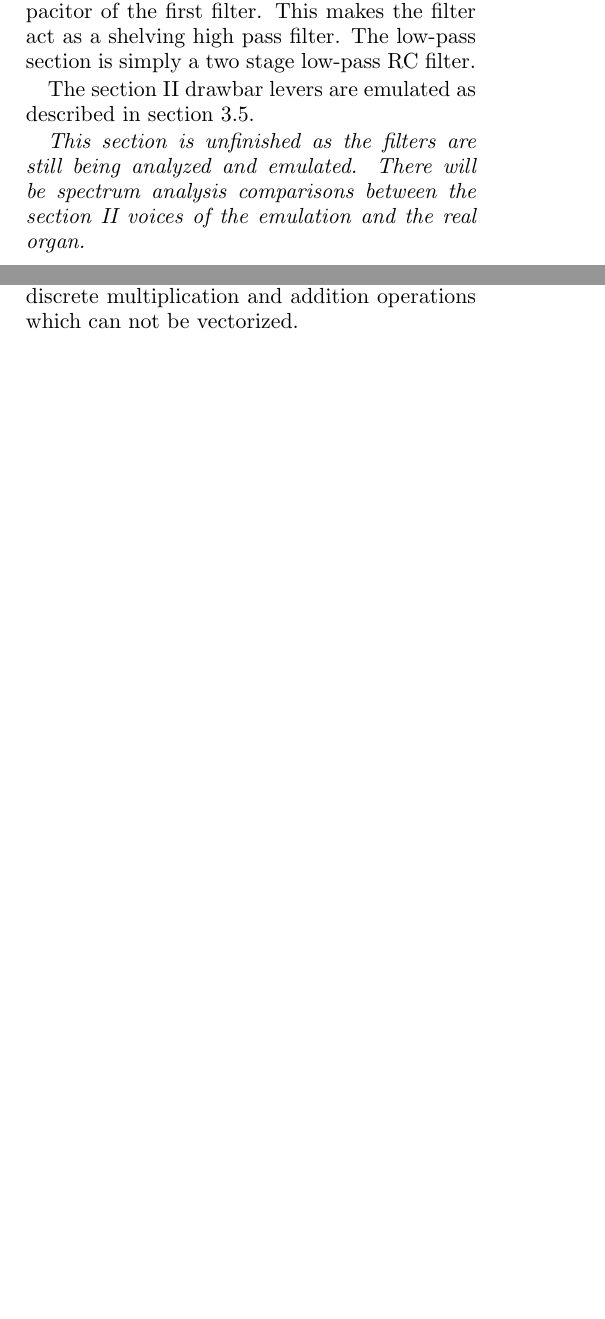
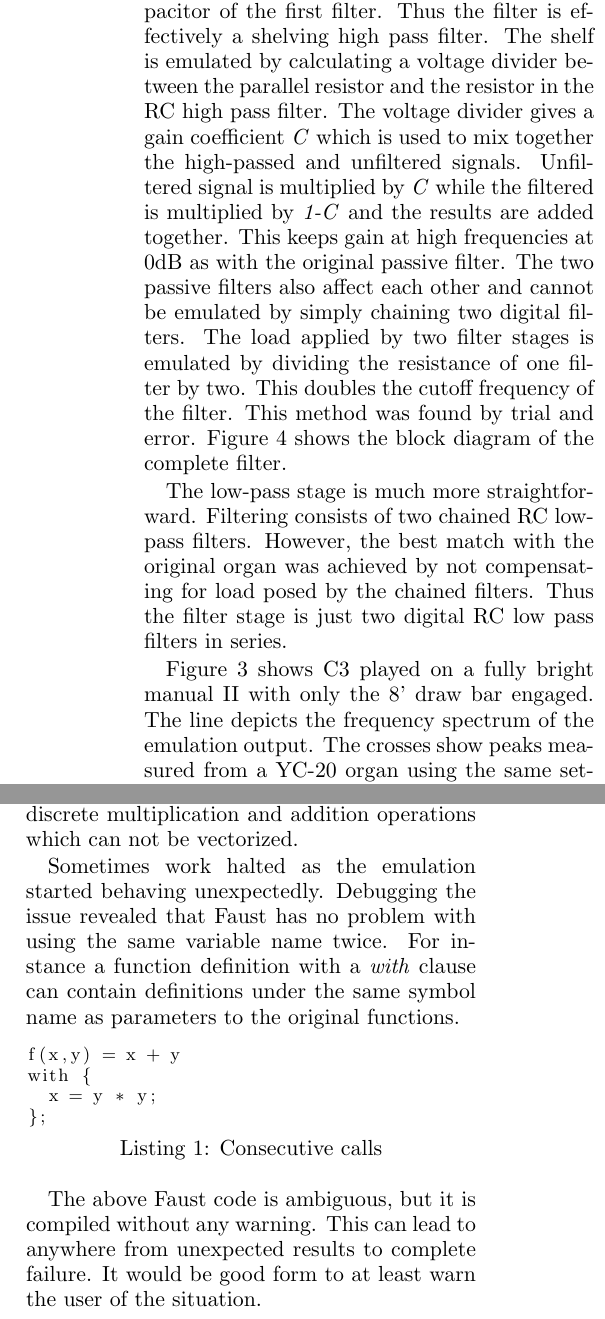
Before and after one commit to sampov2/foo-plugins, a LaTeX paper (incubator/foo-yc20/paper/lac2010_yc20.tex): two parts of the columns of pages 5 and 7 of 9 before the commit and two parts of the columns of pages 6 and 8 of 10 after it, joined at a grey line, cut so that both start at the same text, the shorter picture padded with empty space. Compiled offline with pdfLaTeX.

Commit message:
Semi-final version. Off to proofreading, my friend.

```diff
--- a/incubator/foo-yc20/paper/lac2010_yc20.tex
+++ b/incubator/foo-yc20/paper/lac2010_yc20.tex
@@ -197,5 +190,6 @@ This can be translated into a continuous transfer function (see equation \ref{eq
 %\mbox{where }p\mbox{ is lever position from 0 (off) to 1}
 \end{equation}
 
-% TODO:
-\emph{This section is unfinished as the filters are still being analyzed and emulated. There will be spectrum analysis comparisons between the section I voices of the emulation and the real organ.}
+% TODO: Add measurement here
+% Manual I, mid-c, 8'
+Figure \ref{fig:comp_manual_i} shows C2 played on manual I with only the 8' draw bar engaged. The line depicts the frequency spectrum of the emulation output. The crosses show peaks measured from a YC-20 organ using the same settings.
@@ -206,13 +210,18 @@ As described earlier in section \ref{section:sections}, Section II has a control
 
 %The original organ has a slight -3dB dip at the center of the control which is not emulated as it reduces the use of center positions dramatically. The dip
 
-The high pass filtering is done by a two stage RC filter with a resistor in parallel with the capacitor of the first filter. This makes the filter act as a shelving high pass filter. The low-pass section is simply a two stage low-pass RC filter.
+The high-pass filtering is done by a two stage RC filter with a resistor in parallel with the capacitor of the first filter. Thus the filter is effectively a shelving high pass filter. The shelf is emulated by calculating a voltage divider between the parallel resistor and the resistor in the RC high pass filter. The voltage divider gives a gain coefficient \emph{C} which is used to mix together the high-passed and unfiltered signals. Unfiltered signal is multiplied by \emph{C} while the filtered is multiplied by \emph{1-C} and the results are added together. This keeps gain at high frequencies at 0dB as with the original passive filter. The two passive filters also affect each other and cannot be emulated by simply chaining two digital filters. The load applied by two filter stages is emulated by dividing the resistance of one filter by two. This doubles the cutoff frequency of the filter. This method was found by trial and error. Figure \ref{fig:manual_ii_hp} shows the block diagram of the complete filter.
 
-The section II drawbar levers are emulated as described in section \ref{section:section-I}.
+The low-pass stage is much more straightforward. Filtering consists of two chained RC low-pass filters. However, the best match with the original organ was achieved by not compensating for load posed by the chained filters. Thus the filter stage is just two digital RC low pass filters in series.
 
-% TODO:
-\emph{This section is unfinished as the filters are still being analyzed and emulated. There will be spectrum analysis comparisons between the section II voices of the emulation and the real organ.}
+Figure \ref{fig:comp_manual_ii} shows C3 played on a fully bright manual II with only the 8' draw bar engaged. The line depicts the frequency spectrum of the emulation output. The crosses show peaks measured from a YC-20 organ using the same settings. This measurement was done at the same overall level as measurements in figure \ref{fig:comp_manual_i}. This shows that there are some overall volume issues between the two manuals, but the balance between harmonics in different sounds is well emulated.
 
+\begin{figure}[tbp]
+\centering
+\includegraphics[width=80mm]{analysis/manual_ii_compare.png}
+\caption{Comparison between emulated and real bright manual II drawbar 8' sounds.}
+\label{fig:comp_manual_ii}
+\end{figure}
 
 \subsection{Percussion}
 
@@ -220,12 +229,12 @@ The percussion uses the signal on the 1' bus bar to trigger an envelope generato
 
 \subsection{Bass manual}
 
-\emph{This section is unfinished as the filters are still being analyzed and emulated.}
+Emulating the bass section perfectly is a complex task due resistor mixing and the variable impedances per drawbar for the RC filter. Measurements from the real organ however suggest that the low frequency fundamentals dominate the signal and an acceptable emulation is achieved by carefully controlling the mix of the bass bus bars and by using a single fixed RC lowpass filter. This one filter is applied to a mix of both bass draw bars.
 
 \section{Performance}
 \label{section:performance}
 
-Running this emulation requires a substantial amount of processing power. There are 96 oscillators working all of the time and there are hundreds of filters being applied at many stages of the design. The design can be parallelized easily and as such, it should work as a good real world test for Faust's SMP features.
+Running this emulation requires a substantial amount of processing power. There are 96 oscillators working all of the time and there are hundreds of filters being applied at many stages of the design. Faust is designed to easily harness multiple processing units in parallel. The design of the emulation has a lot of potential for parallelization and as such, it should work as a good real world test for Faust's SMP features.
 
 The performance numbers shown here are measured using a modified version of the Faust benchmarking suite. These numbers are estimates of achieved memory bandwidth and as such, the results are in megabytes of audio data generated per second. The Faust benchmark uses this measurement, as memory bandwidth on SMP systems is a precious commodity. In the case of the YC-20, the processing creates much more data than what comes out of its single mono output. Thus the figures can only be compared to each other.
 
@@ -311,6 +320,17 @@ As procedural programming is the prevailing model of programming, it is safe to
 
 Implementing the matrix mixer required a lot of hand-crafting. Having a concept of indexable arrays would help such operations. If the 96 inputs of the keyboard mixer and the buttons representing the keys of the organ could be arranged into arrays, the mixing could be done algorithmically using the aggregate functions such as sum. Such operations could surely open up possibilities of optimizing the created C++ code. As it stands, the keyboard mixing is compiled into a large amount of separate discrete multiplication and addition operations which can not be vectorized.
 
+Sometimes work halted as the emulation started behaving unexpectedly. Debugging the issue revealed that Faust has no problem with using the same variable name twice. For instance a function definition with a \emph{with} clause can contain definitions under the same symbol name as parameters to the original functions.
+
+\begin{lstlisting}[language=C,label=list:c-consec,caption=Consecutive calls]
+f(x,y) = x + y
+with {
+	x = y * y;
+};
+\end{lstlisting}
+
+The above Faust code is ambiguous, but it is compiled without any warning. This can lead to anywhere from unexpected results to complete failure. It would be good form to at least warn the user of the situation.
+
 % DSP processors?
 
 %Size of created code: often used functions are rewritten leading to slow compilation and huge amounts of local variables.
```
Also changed, not shown: incubator/foo-yc20/paper/lac2010_yc20.tex (23 more changed lines).
